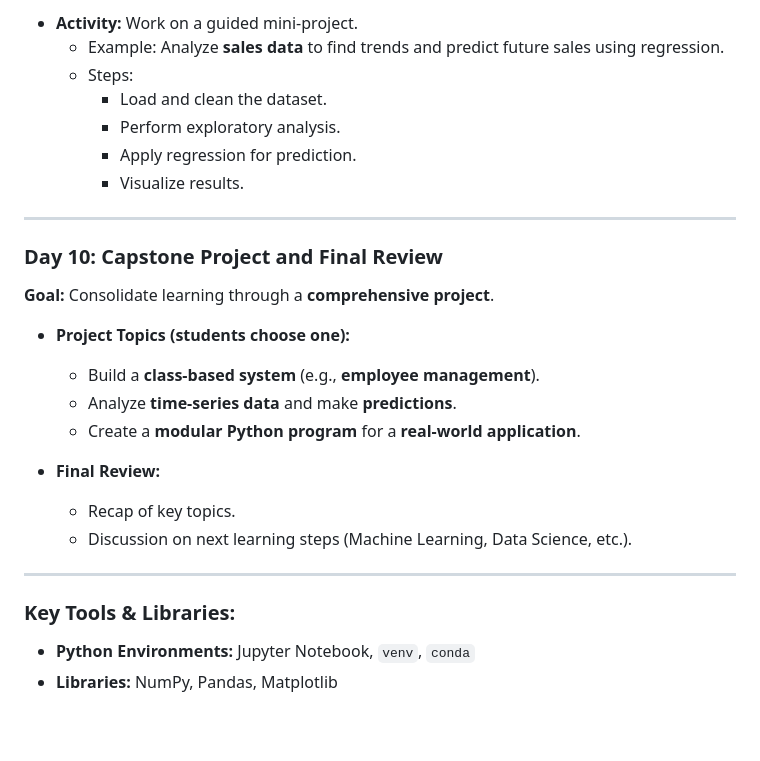
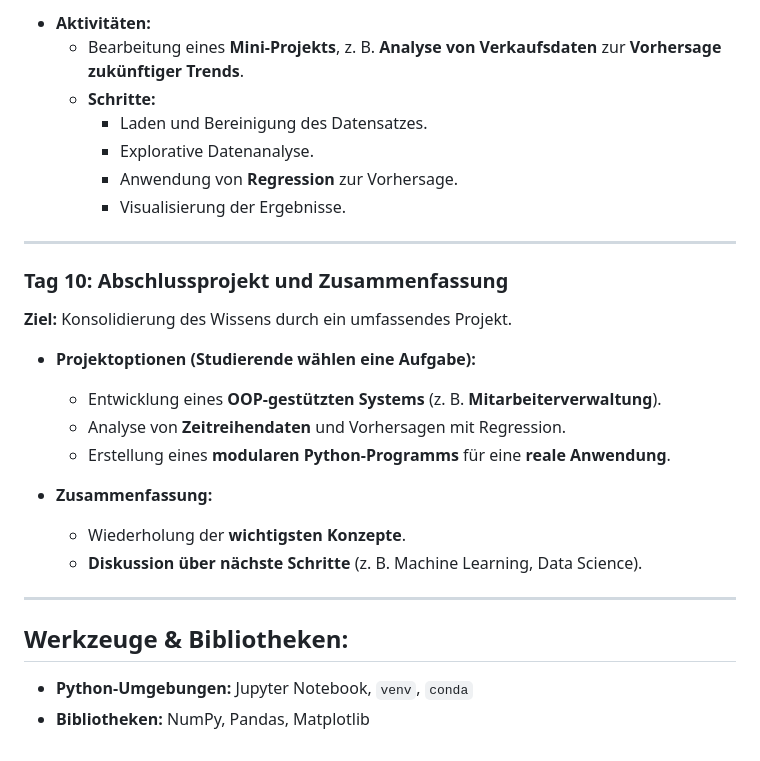
Before and after one commit to hussamalafandi/python-course-3, a Markdown page: plan.md, the part around the change printed below. Drawn GitHub-style; blank space fills up the shorter version.

```diff
--- a/plan.md
+++ b/plan.md
@@ -145,28 +144,28 @@
 
-- **Activity:** Work on a guided mini-project.
-  - Example: Analyze **sales data** to find trends and predict future sales using regression.
-  - Steps:
-    - Load and clean the dataset.
-    - Perform exploratory analysis.
-    - Apply regression for prediction.
-    - Visualize results.
+- **Aktivitäten:**
+  - Bearbeitung eines **Mini-Projekts**, z. B. **Analyse von Verkaufsdaten** zur **Vorhersage zukünftiger Trends**.
+  - **Schritte:**
+    - Laden und Bereinigung des Datensatzes.
+    - Explorative Datenanalyse.
+    - Anwendung von **Regression** zur Vorhersage.
+    - Visualisierung der Ergebnisse.
 
 ---
 
-### **Day 10: Capstone Project and Final Review**
-**Goal:** Consolidate learning through a **comprehensive project**.
+### **Tag 10: Abschlussprojekt und Zusammenfassung**
+**Ziel:** Konsolidierung des Wissens durch ein umfassendes Projekt.
 
-- **Project Topics (students choose one):**
-  - Build a **class-based system** (e.g., **employee management**).
-  - Analyze **time-series data** and make **predictions**.
-  - Create a **modular Python program** for a **real-world application**.
+- **Projektoptionen (Studierende wählen eine Aufgabe):**
+  - Entwicklung eines **OOP-gestützten Systems** (z. B. **Mitarbeiterverwaltung**).
+  - Analyse von **Zeitreihendaten** und Vorhersagen mit Regression.
+  - Erstellung eines **modularen Python-Programms** für eine **reale Anwendung**.
 
-- **Final Review:**
-  - Recap of key topics.
-  - Discussion on next learning steps (Machine Learning, Data Science, etc.).
+- **Zusammenfassung:**
+  - Wiederholung der **wichtigsten Konzepte**.
+  - **Diskussion über nächste Schritte** (z. B. Machine Learning, Data Science).
 
 ---
 
-### **Key Tools & Libraries:**
-- **Python Environments:** Jupyter Notebook, `venv`, `conda`
-- **Libraries:** NumPy, Pandas, Matplotlib
+## **Werkzeuge & Bibliotheken:**
+- **Python-Umgebungen:** Jupyter Notebook, `venv`, `conda`
+- **Bibliotheken:** NumPy, Pandas, Matplotlib
```
Also changed, not shown: other parts of plan.md (+98 -99 lines).
